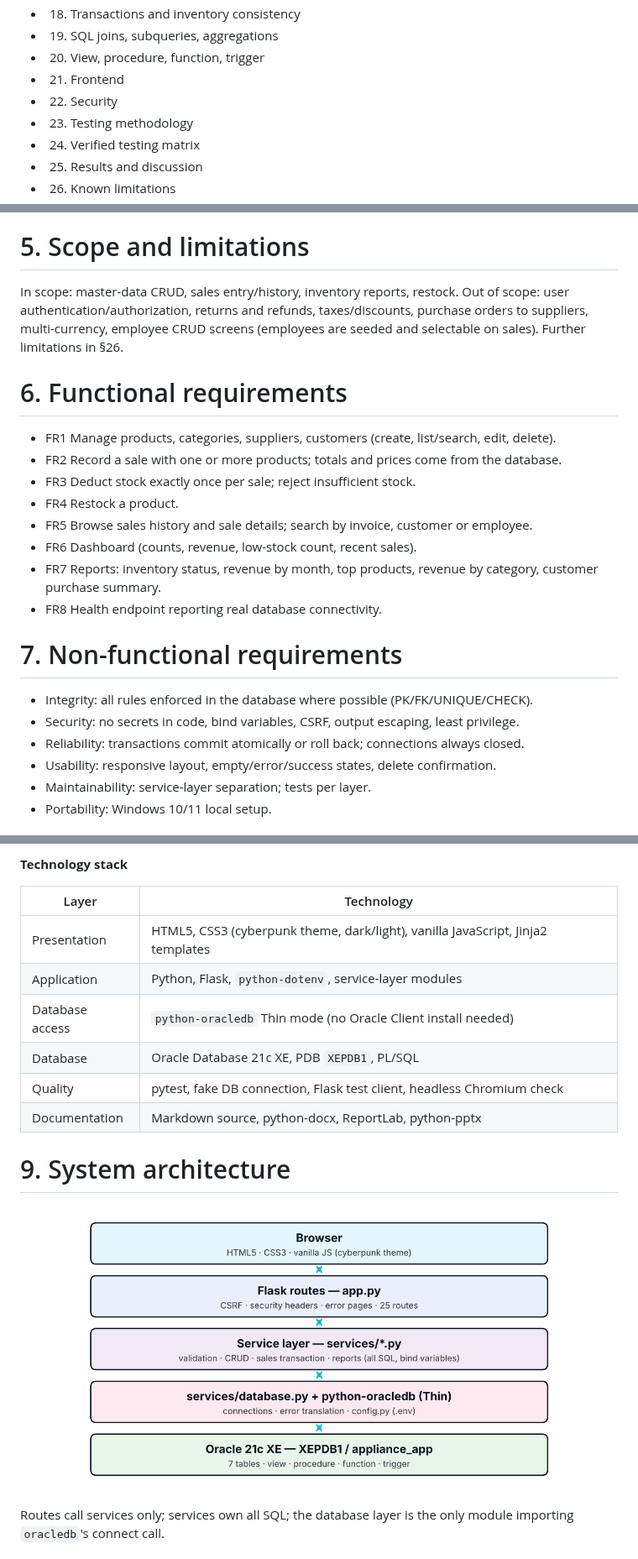
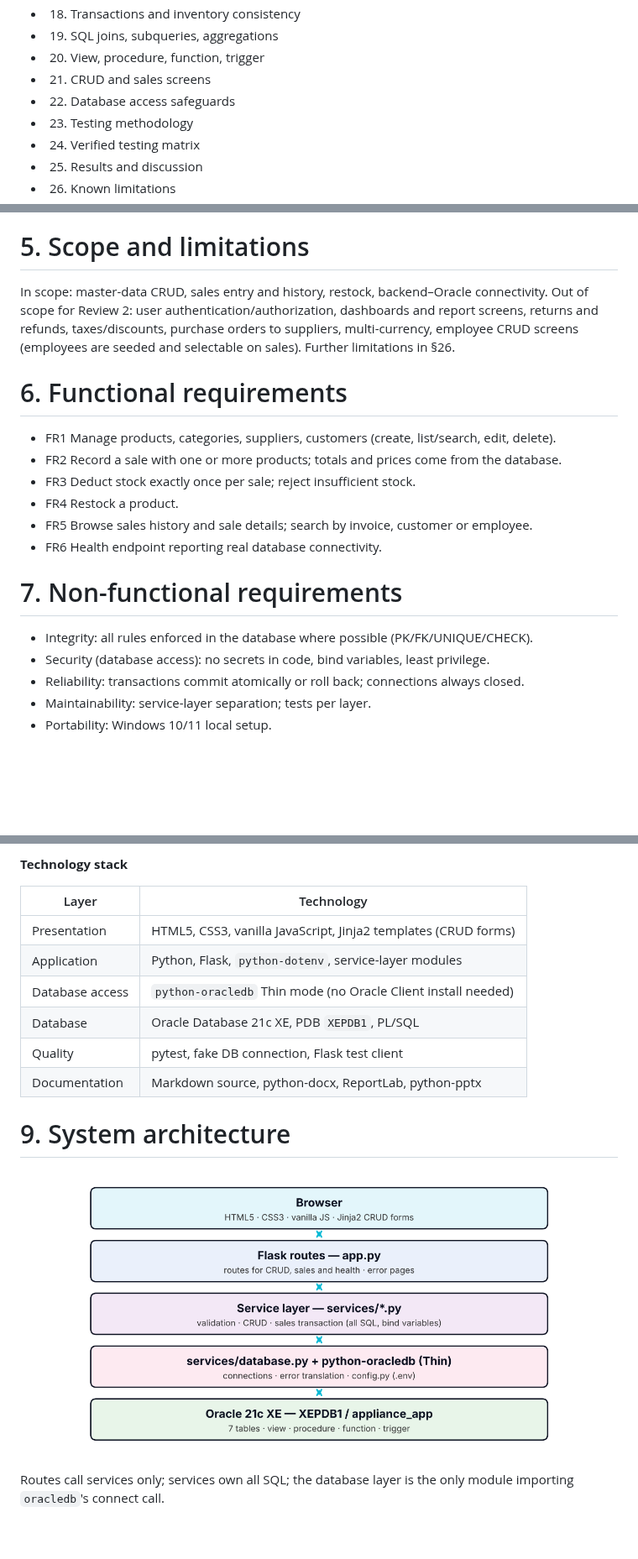
Before and after one commit to sanjiv283/Electronic_Appliance_Store_Manager, a Markdown page: docs/Review_2_Report.md, 3 parts joined by grey strips. Shown at 84% size. GitHub-like rendering; pictures changed too: docs/images/architecture.png; blank space fills up the shorter version.

```diff
--- a/docs/Review_2_Report.md
+++ b/docs/Review_2_Report.md
@@ -40,8 +40,8 @@
 - 18. Transactions and inventory consistency
 - 19. SQL joins, subqueries, aggregations
 - 20. View, procedure, function, trigger
-- 21. Frontend
-- 22. Security
+- 21. CRUD and sales screens
+- 22. Database access safeguards
 - 23. Testing methodology
 - 24. Verified testing matrix
 - 25. Results and discussion
@@ -76,7 +76,7 @@ Design and implement a relational database and web front end that (a) stores sto
 
 # 5. Scope and limitations
 
-In scope: master-data CRUD, sales entry/history, inventory reports, restock. Out of scope: user authentication/authorization, returns and refunds, taxes/discounts, purchase orders to suppliers, multi-currency, employee CRUD screens (employees are seeded and selectable on sales). Further limitations in §26.
+In scope: master-data CRUD, sales entry and history, restock, backend–Oracle connectivity. Out of scope for Review 2: user authentication/authorization, dashboards and report screens, returns and refunds, taxes/discounts, purchase orders to suppliers, multi-currency, employee CRUD screens (employees are seeded and selectable on sales). Further limitations in §26.
 
 # 6. Functional requirements
 
@@ -85,16 +85,13 @@ In scope: master-data CRUD, sales entry/history, inventory reports, restock. Out
 - FR3 Deduct stock exactly once per sale; reject insufficient stock.
 - FR4 Restock a product.
 - FR5 Browse sales history and sale details; search by invoice, customer or employee.
-- FR6 Dashboard (counts, revenue, low-stock count, recent sales).
-- FR7 Reports: inventory status, revenue by month, top products, revenue by category, customer purchase summary.
-- FR8 Health endpoint reporting real database connectivity.
+- FR6 Health endpoint reporting real database connectivity.
 
 # 7. Non-functional requirements
 
 - Integrity: all rules enforced in the database where possible (PK/FK/UNIQUE/CHECK).
-- Security: no secrets in code, bind variables, CSRF, output escaping, least privilege.
+- Security (database access): no secrets in code, bind variables, least privilege.
 - Reliability: transactions commit atomically or roll back; connections always closed.
-- Usability: responsive layout, empty/error/success states, delete confirmation.
 - Maintainability: service-layer separation; tests per layer.
 - Portability: Windows 10/11 local setup.
 
@@ -113,11 +110,11 @@ In scope: master-data CRUD, sales entry/history, inventory reports, restock. Out
 
 | Layer | Technology |
 |---|---|
-| Presentation | HTML5, CSS3 (cyberpunk theme, dark/light), vanilla JavaScript, Jinja2 templates |
+| Presentation | HTML5, CSS3, vanilla JavaScript, Jinja2 templates (CRUD forms) |
 | Application | Python, Flask, `python-dotenv`, service-layer modules |
 | Database access | `python-oracledb` Thin mode (no Oracle Client install needed) |
 | Database | Oracle Database 21c XE, PDB `XEPDB1`, PL/SQL |
-| Quality | pytest, fake DB connection, Flask test client, headless Chromium check |
+| Quality | pytest, fake DB connection, Flask test client |
 | Documentation | Markdown source, python-docx, ReportLab, python-pptx |
 
 # 9. System architecture
```
Also changed, not shown: other parts of docs/Review_2_Report.md (+16 -30 lines), docs/images/ui_products_crop.png (added), 5 other files.
